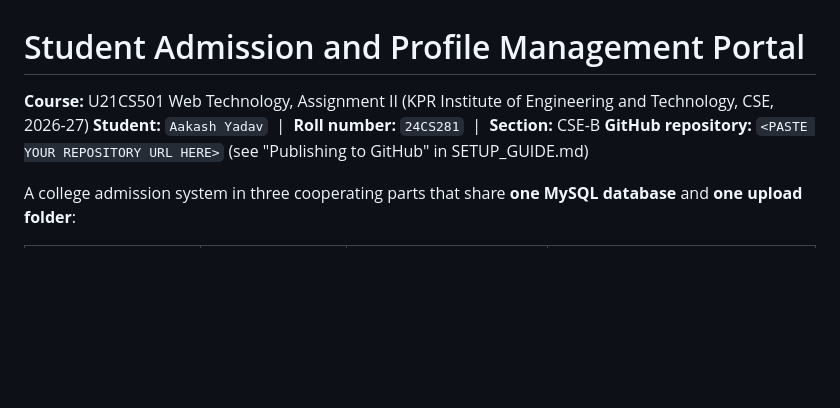
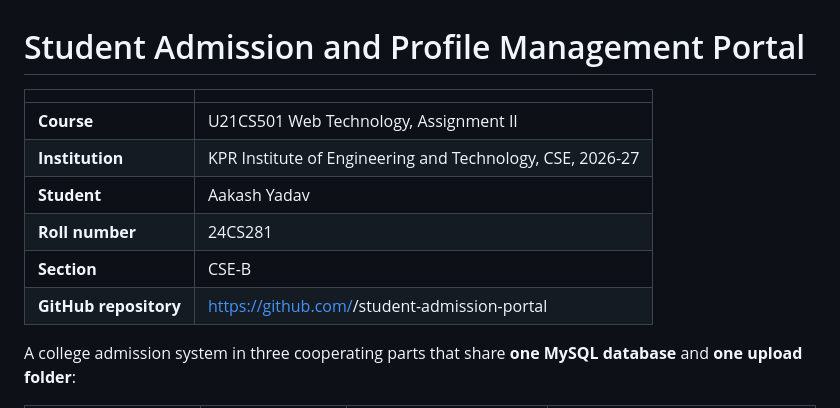
Before and after one commit to aakashyadav-dev/Student_Admission_portal, a Markdown page: README.md, the part around the change. Drawn GitHub-style; blank space fills up the shorter version.

Commit message:
Refactor student details section in README
Updated the README to format student information in a table.

```diff
--- a/README.md
+++ b/README.md
@@ -1,8 +1,13 @@
 # Student Admission and Profile Management Portal
 
-**Course:** U21CS501 Web Technology, Assignment II (KPR Institute of Engineering and Technology, CSE, 2026-27)
-**Student:** `Aakash Yadav` &nbsp;|&nbsp; **Roll number:** `24CS281` &nbsp;|&nbsp; **Section:** CSE-B
-**GitHub repository:** `<PASTE YOUR REPOSITORY URL HERE>` (see "Publishing to GitHub" in SETUP_GUIDE.md)
+| | |
+|---|---|
+| **Course** | U21CS501 Web Technology, Assignment II |
+| **Institution** | KPR Institute of Engineering and Technology, CSE, 2026-27 |
+| **Student** | Aakash Yadav |
+| **Roll number** | 24CS281 |
+| **Section** | CSE-B |
+| **GitHub repository** | https://github.com/<your-username>/student-admission-portal |
 
 A college admission system in three cooperating parts that share **one MySQL database** and **one upload folder**:
 
```
